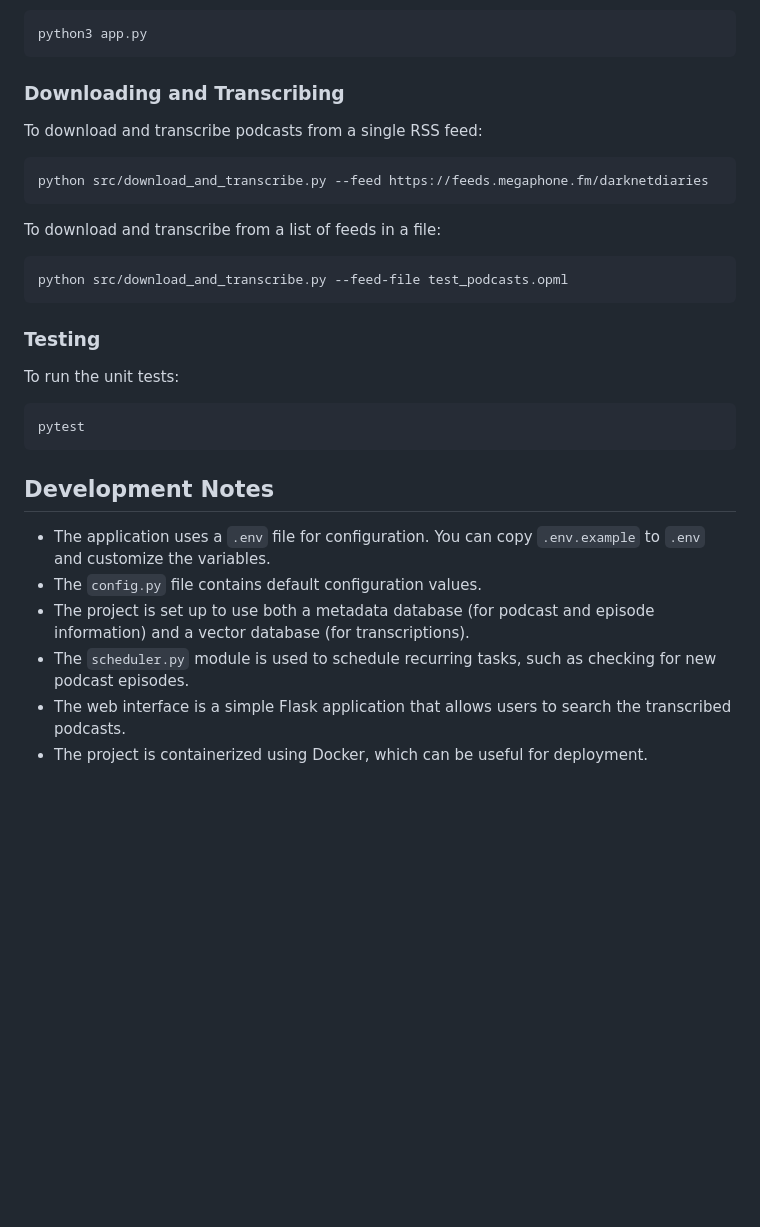
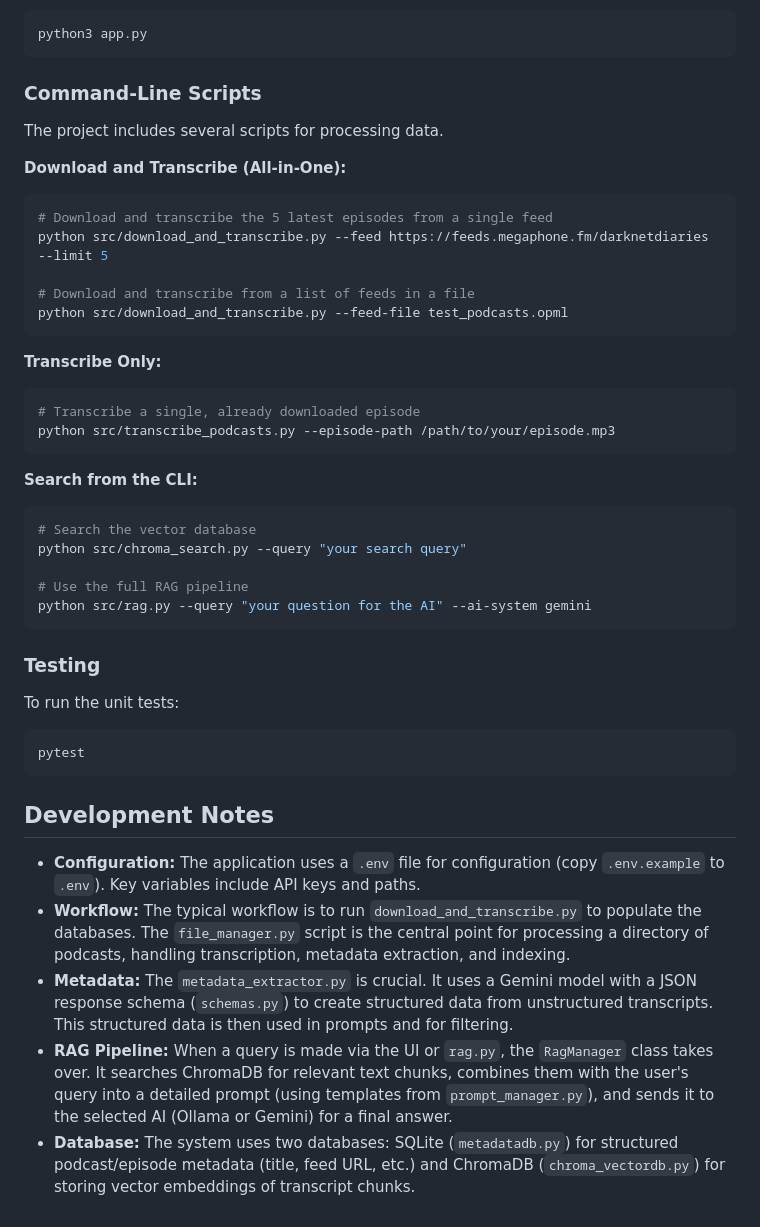
Before and after one commit to allenhutchison/podcast-rag, a Markdown page: GEMINI.md, the part around the change printed below. Rendered like a GitHub page; blank space fills up the shorter version.

````diff
--- a/GEMINI.md
+++ b/GEMINI.md
@@ -62,18 +72,32 @@ To run the web application:
 python3 app.py
 ```
 
-### Downloading and Transcribing
+### Command-Line Scripts
 
-To download and transcribe podcasts from a single RSS feed:
+The project includes several scripts for processing data.
 
+**Download and Transcribe (All-in-One):**
 ```bash
-python src/download_and_transcribe.py --feed https://feeds.megaphone.fm/darknetdiaries
+# Download and transcribe the 5 latest episodes from a single feed
+python src/download_and_transcribe.py --feed https://feeds.megaphone.fm/darknetdiaries --limit 5
+
+# Download and transcribe from a list of feeds in a file
+python src/download_and_transcribe.py --feed-file test_podcasts.opml
 ```
 
-To download and transcribe from a list of feeds in a file:
+**Transcribe Only:**
+```bash
+# Transcribe a single, already downloaded episode
+python src/transcribe_podcasts.py --episode-path /path/to/your/episode.mp3
+```
 
+**Search from the CLI:**
 ```bash
-python src/download_and_transcribe.py --feed-file test_podcasts.opml
+# Search the vector database
+python src/chroma_search.py --query "your search query"
+
+# Use the full RAG pipeline
+python src/rag.py --query "your question for the AI" --ai-system gemini
 ```
 
 ### Testing
@@ -86,9 +110,8 @@ pytest
 
 ## Development Notes
 
-- The application uses a `.env` file for configuration. You can copy `.env.example` to `.env` and customize the variables.
-- The `config.py` file contains default configuration values.
-- The project is set up to use both a metadata database (for podcast and episode information) and a vector database (for transcriptions).
-- The `scheduler.py` module is used to schedule recurring tasks, such as checking for new podcast episodes.
-- The web interface is a simple Flask application that allows users to search the transcribed podcasts.
-- The project is containerized using Docker, which can be useful for deployment.
+- **Configuration:** The application uses a `.env` file for configuration (copy `.env.example` to `.env`). Key variables include API keys and paths.
+- **Workflow:** The typical workflow is to run `download_and_transcribe.py` to populate the databases. The `file_manager.py` script is the central point for processing a directory of podcasts, handling transcription, metadata extraction, and indexing.
+- **Metadata:** The `metadata_extractor.py` is crucial. It uses a Gemini model with a JSON response schema (`schemas.py`) to create structured data from unstructured transcripts. This structured data is then used in prompts and for filtering.
+- **RAG Pipeline:** When a query is made via the UI or `rag.py`, the `RagManager` class takes over. It searches ChromaDB for relevant text chunks, combines them with the user's query into a detailed prompt (using templates from `prompt_manager.py`), and sends it to the selected AI (Ollama or Gemini) for a final answer.
+- **Database:** The system uses two databases: SQLite (`metadatadb.py`) for structured podcast/episode metadata (title, feed URL, etc.) and ChromaDB (`chroma_vectordb.py`) for storing vector embeddings of transcript chunks.
````
Also changed, not shown: other parts of GEMINI.md (+40 -30 lines).
